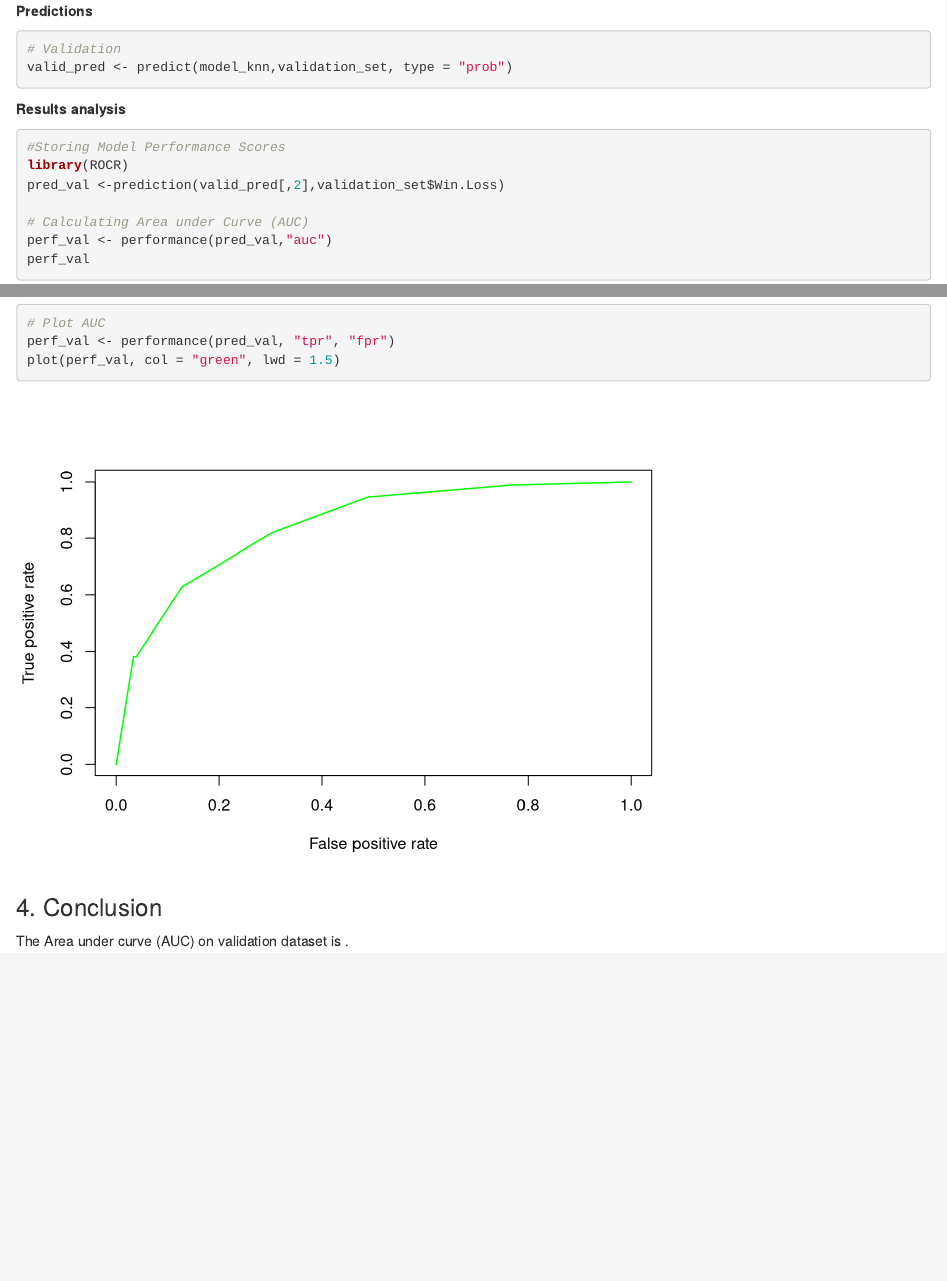
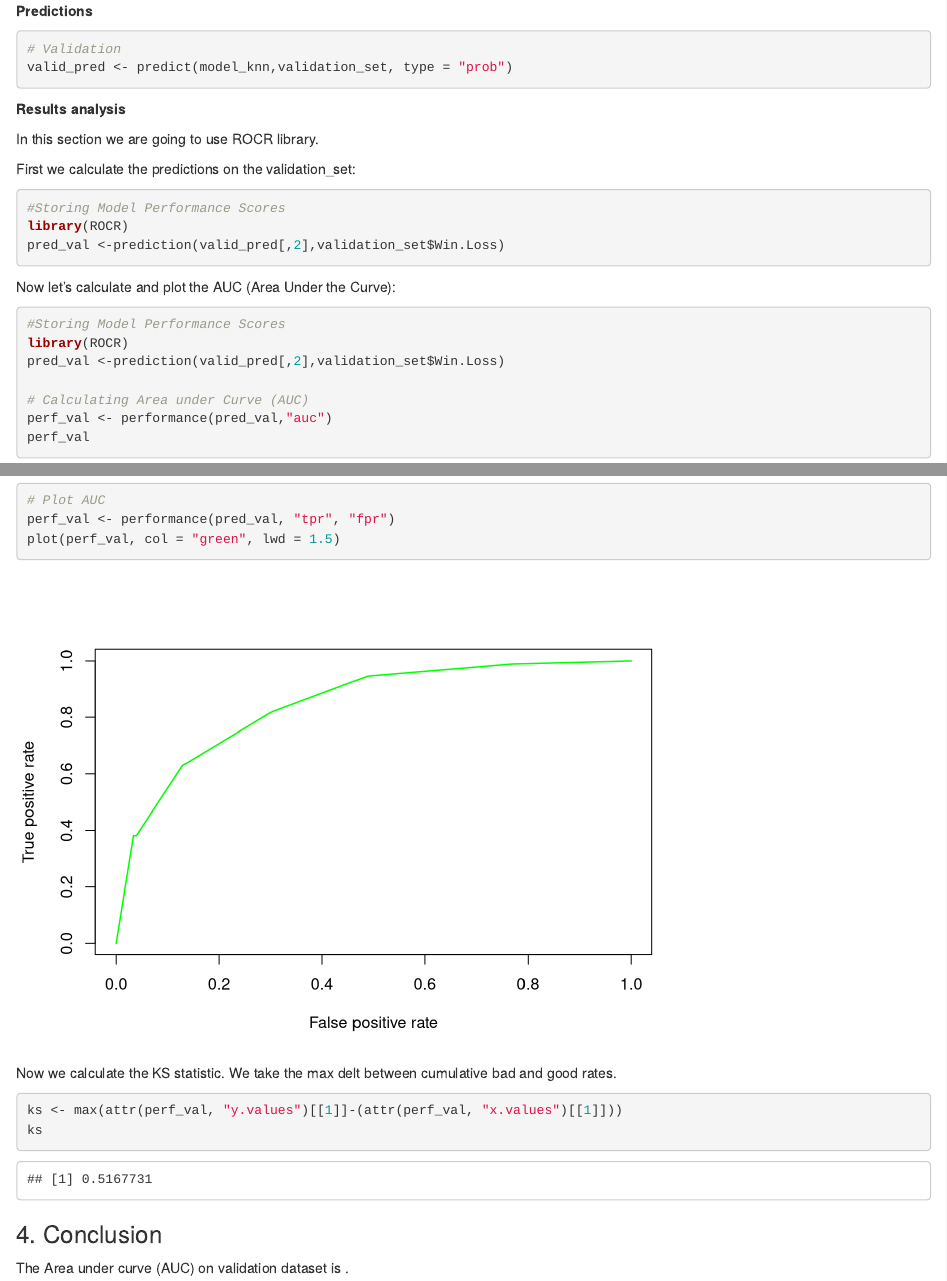
Before and after one commit to erassek/US_speech_data, an R Markdown document (US speech report.Rmd): the page in a window 1100 px wide, from 5820 px down, and a second part further down, joined at a grey line. Rendered offline with R 4.5, knitr and Pandoc, with nearby package versions.

Commit message:
Update US speech report.Rmd

````diff
--- a/US speech report.Rmd
+++ b/US speech report.Rmd
@@ -209,6 +209,18 @@ valid_pred <- predict(model_knn,validation_set, type = "prob")
 
 **Results analysis**
 
+In this section we are going to use ROCR library.
+
+First we calculate the predictions on the validation_set:
+
+```{r}
+#Storing Model Performance Scores
+library(ROCR)
+pred_val <-prediction(valid_pred[,2],validation_set$Win.Loss)
+
+```
+Now let's calculate and plot the AUC (Area Under the Curve):
+
 ```{r}
 #Storing Model Performance Scores
 library(ROCR)
@@ -222,6 +234,13 @@ perf_val
 perf_val <- performance(pred_val, "tpr", "fpr")
 plot(perf_val, col = "green", lwd = 1.5)
 ```
+Now we calculate the KS statistic. We take the max delt between cumulative bad and good rates.
+
+
+```{r}
+ks <- max(attr(perf_val, "y.values")[[1]]-(attr(perf_val, "x.values")[[1]]))
+ks
+```
 
 ### 4. Conclusion ###
 
````
